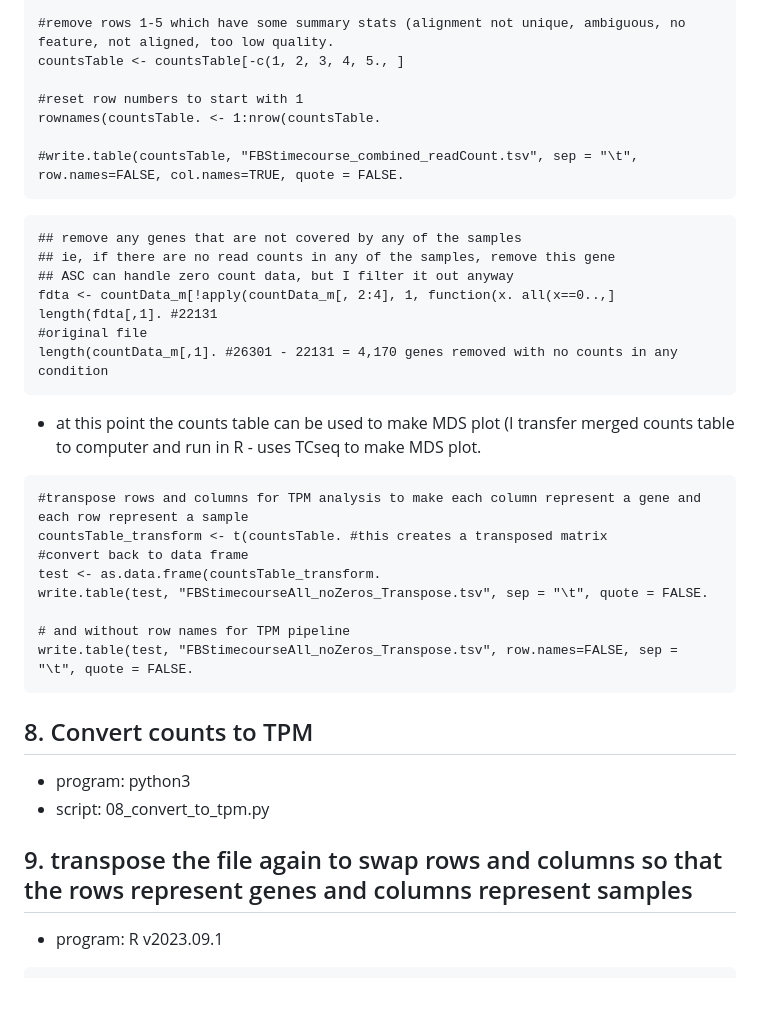
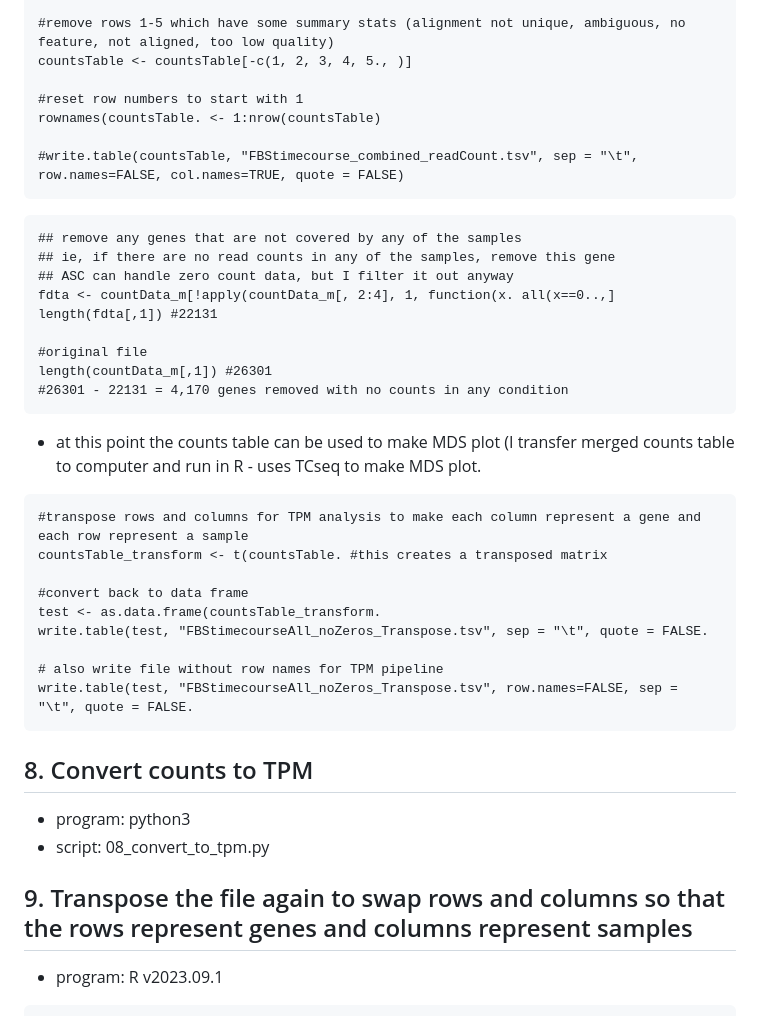
Before and after one commit to kcastellano13/Sea-urchin-cell-culture, a Markdown page: 03_mRNAseq_timescale/README.md, the part around one of its changes. GitHub-like rendering; blank space fills up the shorter version.

````diff
--- a/03_mRNAseq_timescale/README.md
+++ b/03_mRNAseq_timescale/README.md
@@ -111,12 +113,12 @@ colnames(FBS15_D738. <- c("target_id", "FBS15_D738count".
 countsTable <- Reduce(function (x,y. merge(x=x, y=y, by="target_id"., list(FBS5_D20, FBS5_D182, FBS5_D313, FBS5_D445, FBS5_D738, FBS10_D20,FBS10_D182, FBS10_D313, FBS10_D445, FBS10_D738, FBS15_D20, FBS15_D182, FBS15_D313, FBS15_D445, FBS15_D738..
 
-#remove rows 1-5 which have some summary stats (alignment not unique, ambiguous, no feature, not aligned, too low quality.
-countsTable <- countsTable[-c(1, 2, 3, 4, 5., ]
+#remove rows 1-5 which have some summary stats (alignment not unique, ambiguous, no feature, not aligned, too low quality)
+countsTable <- countsTable[-c(1, 2, 3, 4, 5., )]
 
 #reset row numbers to start with 1
-rownames(countsTable. <- 1:nrow(countsTable.
+rownames(countsTable. <- 1:nrow(countsTable)
 
-#write.table(countsTable, "FBStimecourse_combined_readCount.tsv", sep = "\t", row.names=FALSE, col.names=TRUE, quote = FALSE.
+#write.table(countsTable, "FBStimecourse_combined_readCount.tsv", sep = "\t", row.names=FALSE, col.names=TRUE, quote = FALSE)
 ```
 
 ```{r }
@@ -124,9 +126,11 @@ rownames(countsTable. <- 1:nrow(countsTable.
 ## ie, if there are no read counts in any of the samples, remove this gene
 ## ASC can handle zero count data, but I filter it out anyway
 fdta <- countData_m[!apply(countData_m[, 2:4], 1, function(x. all(x==0..,]
-length(fdta[,1]. #22131
+length(fdta[,1]) #22131
+
 #original file
-length(countData_m[,1]. #26301 - 22131 = 4,170 genes removed with no counts in any   condition
+length(countData_m[,1]) #26301
+#26301 - 22131 = 4,170 genes removed with no counts in any condition
 ```
 
 - at this point the counts table can be used to make MDS plot (I transfer merged counts table to computer and run in R - uses TCseq to make MDS plot.
@@ -134,11 +138,12 @@ length(countData_m[,1]. #26301 - 22131 = 4,170 genes removed with no counts in a
 ```{r }
 #transpose rows and columns for TPM analysis to make each column represent a gene and each row represent a sample
 countsTable_transform <- t(countsTable. #this creates a transposed matrix
+
 #convert back to data frame
 test <- as.data.frame(countsTable_transform.
 write.table(test, "FBStimecourseAll_noZeros_Transpose.tsv", sep = "\t", quote = FALSE.
 
-# and without row names for TPM pipeline
+# also write file without row names for TPM pipeline
 write.table(test, "FBStimecourseAll_noZeros_Transpose.tsv", row.names=FALSE, sep = "\t", quote = FALSE.
 ```
 
@@ -146,7 +151,7 @@ write.table(test, "FBStimecourseAll_noZeros_Transpose.tsv", row.names=FALSE, sep
 - program: python3
 - script: 08_convert_to_tpm.py
 
-## 9. transpose the file again to swap rows and columns so that the rows represent genes and columns represent samples
+## 9. Transpose the file again to swap rows and columns so that the rows represent genes and columns represent samples
 - program: R v2023.09.1
 ```{r }
 #read table back in
````
Also changed, not shown: other parts of 03_mRNAseq_timescale/README.md (+63 -61 lines).
